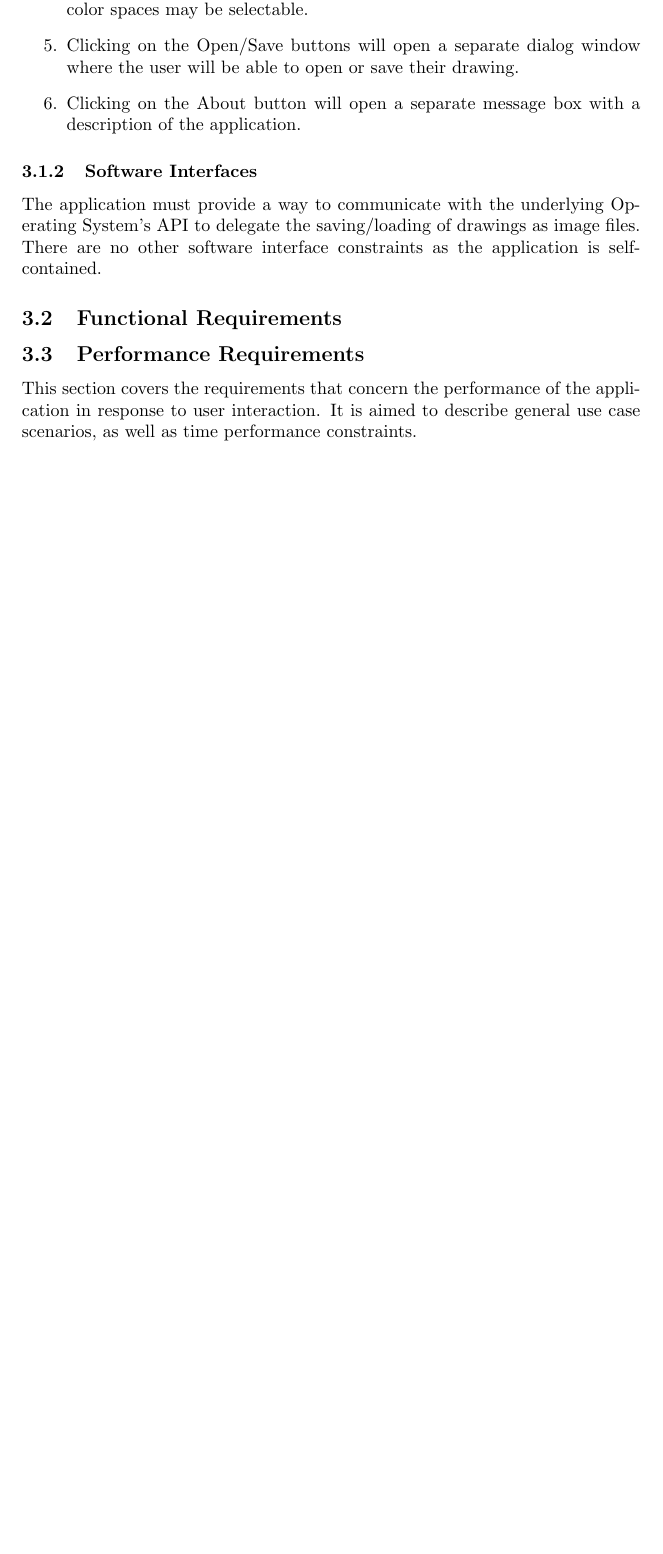
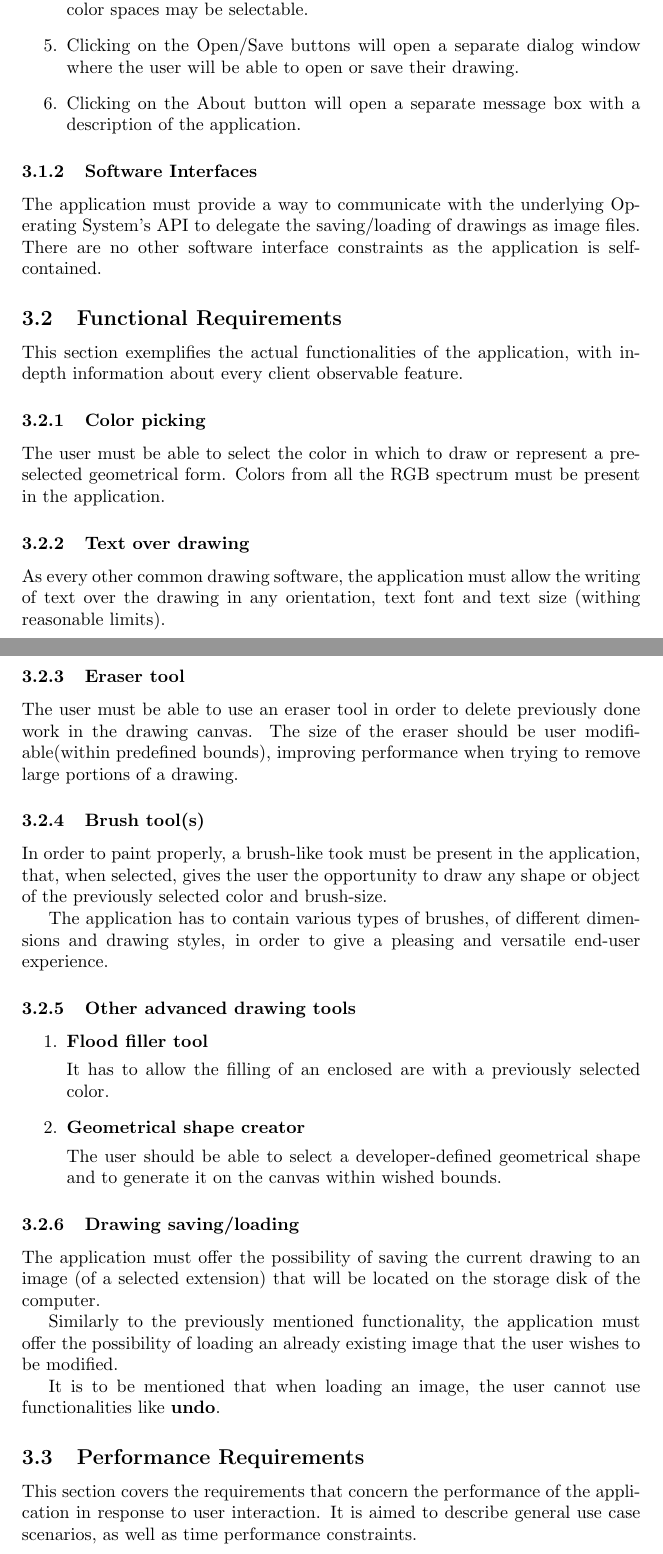
Before and after one commit to iulian-rusu/ip-proiect, a LaTeX document (srs.tex): part of page 4 of 5 before the commit and two parts of pages 4 and 5 of 7 after it, the two joined at a grey line, cut so that both start at the same text, the shorter picture padded with empty space. Compiled offline with pdfLaTeX.

Commit message:
Add Functional Requirements: TeX file
Signed-off-by: xeno-john <ionut-alexandru.baltariu@student.tuiasi.ro>

```diff
--- a/srs.tex
+++ b/srs.tex
@@ -66,6 +66,38 @@ This section describes the graphical user interface (GUI) features and constrain
 \subsubsection{Software Interfaces}
 The application must provide a way to communicate with the underlying Operating System's API to delegate the saving/loading of drawings as image files. There are no other software interface constraints as the application is self-contained.
 \subsection{Functional Requirements}
+This section exemplifies the actual functionalities of the application, with in-depth information about every client observable feature.
+\subsubsection{Color picking}
+The user must be able to select the color in which to draw or represent a preselected geometrical form. Colors from all the RGB spectrum must be present in the application.
+\subsubsection{Text over drawing}
+As every other common drawing software, the application must allow the writing of text over the drawing in any orientation, text font and text size (withing reasonable limits).
+\subsubsection{Eraser tool}
+The user must be able to use an eraser tool in order to delete previously done work in the drawing canvas. The size of the eraser should be user modifiable(within predefined bounds), improving performance when trying to remove large portions of a drawing.
+\subsubsection{Brush tool(s)}
+In order to paint properly, a brush-like took must be present in the application, that, when selected, gives the user the opportunity to draw any shape or object of the previously selected color and brush-size.
+
+The application has to contain various types of brushes, of different dimensions and drawing styles, in order to give a pleasing and versatile end-user experience.
+
+\subsubsection{Other advanced drawing tools}
+\begin{enumerate}
+
+\item \textbf{Flood filler tool}
+
+It has to allow the filling of an enclosed are with a previously selected color.
+
+\item  \textbf{Geometrical shape creator}
+
+The user should be able to select a developer-defined geometrical shape and to generate it on the canvas within wished bounds.
+
+\end{enumerate}
+
+\subsubsection{Drawing saving/loading}
+
+The application must offer the possibility of saving the current drawing to an image (of a selected extension) that will be located on the storage disk of the computer.
+
+Similarly to the previously mentioned functionality, the application must offer the possibility of loading an already existing image that the user wishes to be modified.
+
+It is to be mentioned that when loading an image, the user cannot use functionalities like \textbf{undo}.
 
 \subsection{Performance Requirements}
 This section covers the requirements that concern the performance of the application in response to user interaction. It is aimed to describe general use case scenarios, as well as time performance constraints.
```
